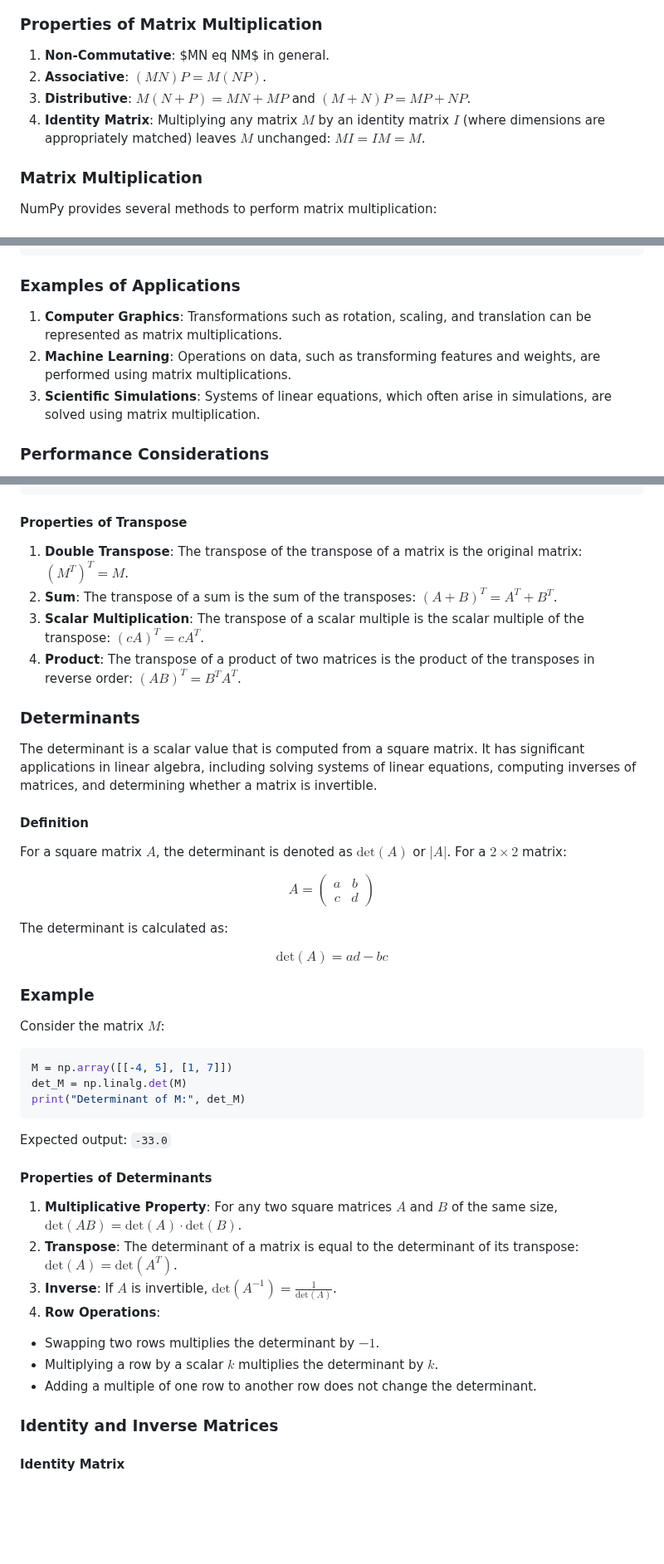
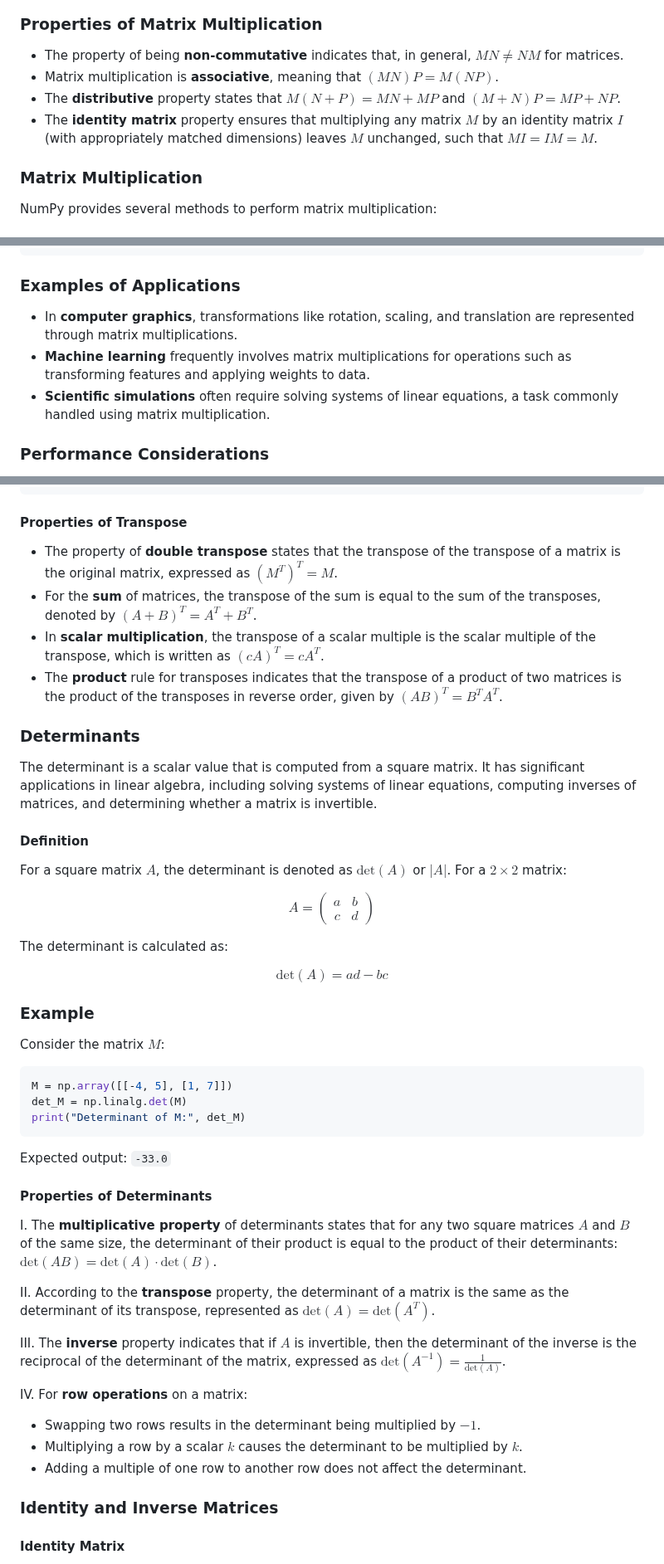
Before and after one commit to djeada/Numpy-Tutorials, a Markdown page: notes/4_matrix_operations.md, 3 parts joined by grey strips. Shown at 83% size. Drawn GitHub-style; blank space fills up the shorter version.

```diff
--- a/notes/4_matrix_operations.md
+++ b/notes/4_matrix_operations.md
@@ -241,11 +240,10 @@ Where:
 
 ### Properties of Matrix Multiplication
 
-1. **Non-Commutative**: $MN
-eq NM$ in general.
-2. **Associative**: $(MN)P = M(NP)$.
-3. **Distributive**: $M(N + P) = MN + MP$ and $(M + N)P = MP + NP$.
-4. **Identity Matrix**: Multiplying any matrix $M$ by an identity matrix $I$ (where dimensions are appropriately matched) leaves $M$ unchanged: $MI = IM = M$.
+- The property of being **non-commutative** indicates that, in general, $MN \neq NM$ for matrices.
+- Matrix multiplication is **associative**, meaning that $(MN)P = M(NP)$.
+- The **distributive** property states that $M(N + P) = MN + MP$ and $(M + N)P = MP + NP$.
+- The **identity matrix** property ensures that multiplying any matrix $M$ by an identity matrix $I$ (with appropriately matched dimensions) leaves $M$ unchanged, such that $MI = IM = M$.
 
 ### Matrix Multiplication
 
@@ -308,9 +306,9 @@ Expected Output:
 
 ### Examples of Applications
 
-1. **Computer Graphics**: Transformations such as rotation, scaling, and translation can be represented as matrix multiplications.
-2. **Machine Learning**: Operations on data, such as transforming features and weights, are performed using matrix multiplications.
-3. **Scientific Simulations**: Systems of linear equations, which often arise in simulations, are solved using matrix multiplication.
+- In **computer graphics**, transformations like rotation, scaling, and translation are represented through matrix multiplications.
+- **Machine learning** frequently involves matrix multiplications for operations such as transforming features and applying weights to data.
+- **Scientific simulations** often require solving systems of linear equations, a task commonly handled using matrix multiplication.
 
 ### Performance Considerations
 
@@ -377,10 +375,10 @@ Transpose of Matrix:
 
 #### Properties of Transpose
 
-1. **Double Transpose**: The transpose of the transpose of a matrix is the original matrix: $(M^T)^T = M$.
-2. **Sum**: The transpose of a sum is the sum of the transposes: $(A + B)^T = A^T + B^T$.
-3. **Scalar Multiplication**: The transpose of a scalar multiple is the scalar multiple of the transpose: $(cA)^T = cA^T$.
-4. **Product**: The transpose of a product of two matrices is the product of the transposes in reverse order: $(AB)^T = B^T A^T$.
+- The property of **double transpose** states that the transpose of the transpose of a matrix is the original matrix, expressed as $(M^T)^T = M$.
+- For the **sum** of matrices, the transpose of the sum is equal to the sum of the transposes, denoted by $(A + B)^T = A^T + B^T$.
+- In **scalar multiplication**, the transpose of a scalar multiple is the scalar multiple of the transpose, which is written as $(cA)^T = cA^T$.
+- The **product** rule for transposes indicates that the transpose of a product of two matrices is the product of the transposes in reverse order, given by $(AB)^T = B^T A^T$.
 
 ### Determinants
 
@@ -397,13 +395,11 @@ c & d
 \end{pmatrix}
 $$
 
-
 The determinant is calculated as:
 
 $$
 \text{det}(A) = ad - bc
 $$
-
 
 ### Example
 
@@ -419,14 +415,17 @@ Expected output: `-33.0`
 
 #### Properties of Determinants
 
-1. **Multiplicative Property**: For any two square matrices $A$ and $B$ of the same size, $\text{det}(AB) = \text{det}(A) \cdot \text{det}(B)$.
-2. **Transpose**: The determinant of a matrix is equal to the determinant of its transpose: $\text{det}(A) = \text{det}(A^T)$.
-3. **Inverse**: If $A$ is invertible, $\text{det}(A^{-1}) = \frac{1}{\text{det}(A)}$.
-4. **Row Operations**:
+I. The **multiplicative property** of determinants states that for any two square matrices $A$ and $B$ of the same size, the determinant of their product is equal to the product of their determinants: $\text{det}(AB) = \text{det}(A) \cdot \text{det}(B)$.
 
-- Swapping two rows multiplies the determinant by $-1$.
-- Multiplying a row by a scalar $k$ multiplies the determinant by $k$.
-- Adding a multiple of one row to another row does not change the determinant.
+II. According to the **transpose** property, the determinant of a matrix is the same as the determinant of its transpose, represented as $\text{det}(A) = \text{det}(A^T)$.
+
+III. The **inverse** property indicates that if $A$ is invertible, then the determinant of the inverse is the reciprocal of the determinant of the matrix, expressed as $\text{det}(A^{-1}) = \frac{1}{\text{det}(A)}$.
+
+IV. For **row operations** on a matrix:
+
+- Swapping two rows results in the determinant being multiplied by $-1$.
+- Multiplying a row by a scalar $k$ causes the determinant to be multiplied by $k$.
+- Adding a multiple of one row to another row does not affect the determinant.
 
 ### Identity and Inverse Matrices
 
```
Also changed, not shown: other parts of notes/4_matrix_operations.md (+13 -16 lines).
